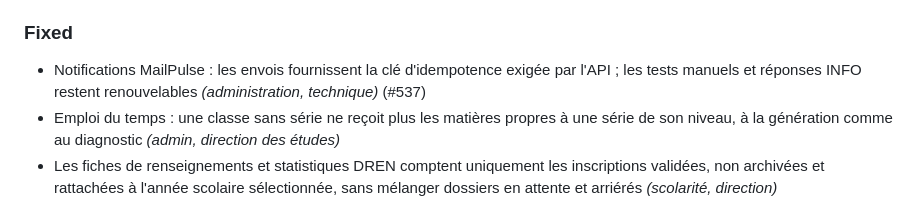
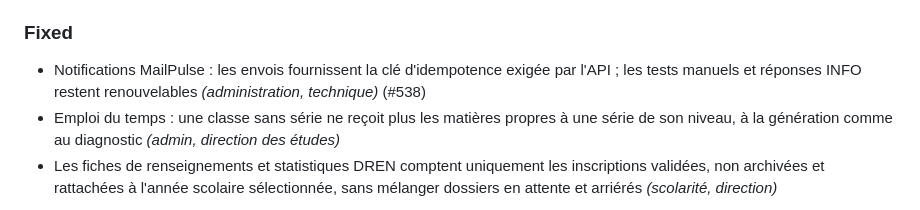
Before and after one commit to African-DC/klassci-college-backend, a Markdown page: CHANGELOG.md, the part around the change. GitHub-like rendering.

Commit message:
docs(changelog): link released fix to its pull request

```diff
--- a/CHANGELOG.md
+++ b/CHANGELOG.md
@@ -13,7 +13,7 @@ le projet adhère à [Semantic Versioning](https://semver.org/lang/fr/).
 - Emploi du temps : chaque classe choisit, pour chaque matière, son enseignant parmi ceux retenus pour le niveau ; la génération, les créneaux, les bulletins et la fiche enseignant l'utilisent ; les heures de la fiche enseignant se comptent classe par classe *(admin, direction des études)*
 
 ### Fixed
-- Notifications MailPulse : les envois fournissent la clé d'idempotence exigée par l'API ; les tests manuels et réponses INFO restent renouvelables *(administration, technique)* (#537)
+- Notifications MailPulse : les envois fournissent la clé d'idempotence exigée par l'API ; les tests manuels et réponses INFO restent renouvelables *(administration, technique)* (#538)
 - Emploi du temps : une classe sans série ne reçoit plus les matières propres à une série de son niveau, à la génération comme au diagnostic *(admin, direction des études)*
 - Les fiches de renseignements et statistiques DREN comptent uniquement les inscriptions validées, non archivées et rattachées à l'année scolaire sélectionnée, sans mélanger dossiers en attente et arriérés *(scolarité, direction)*
 
```
